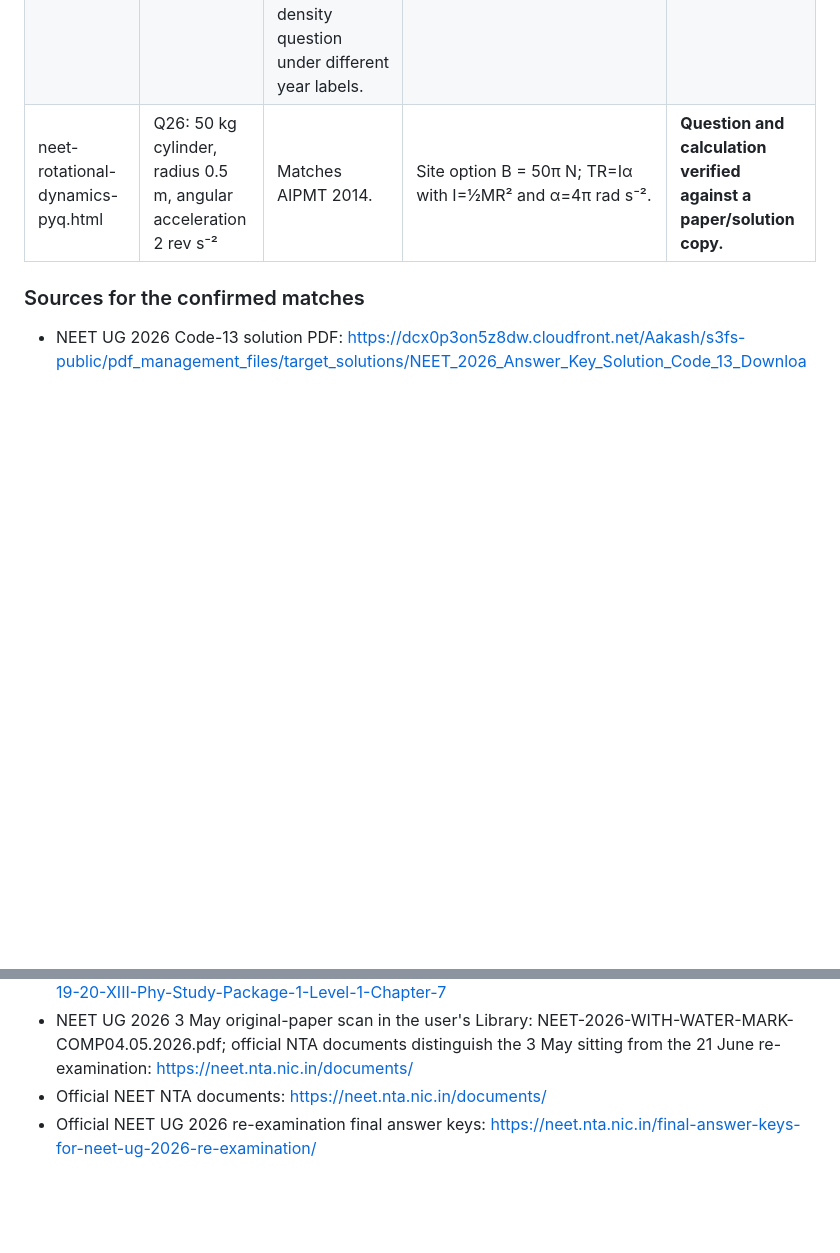
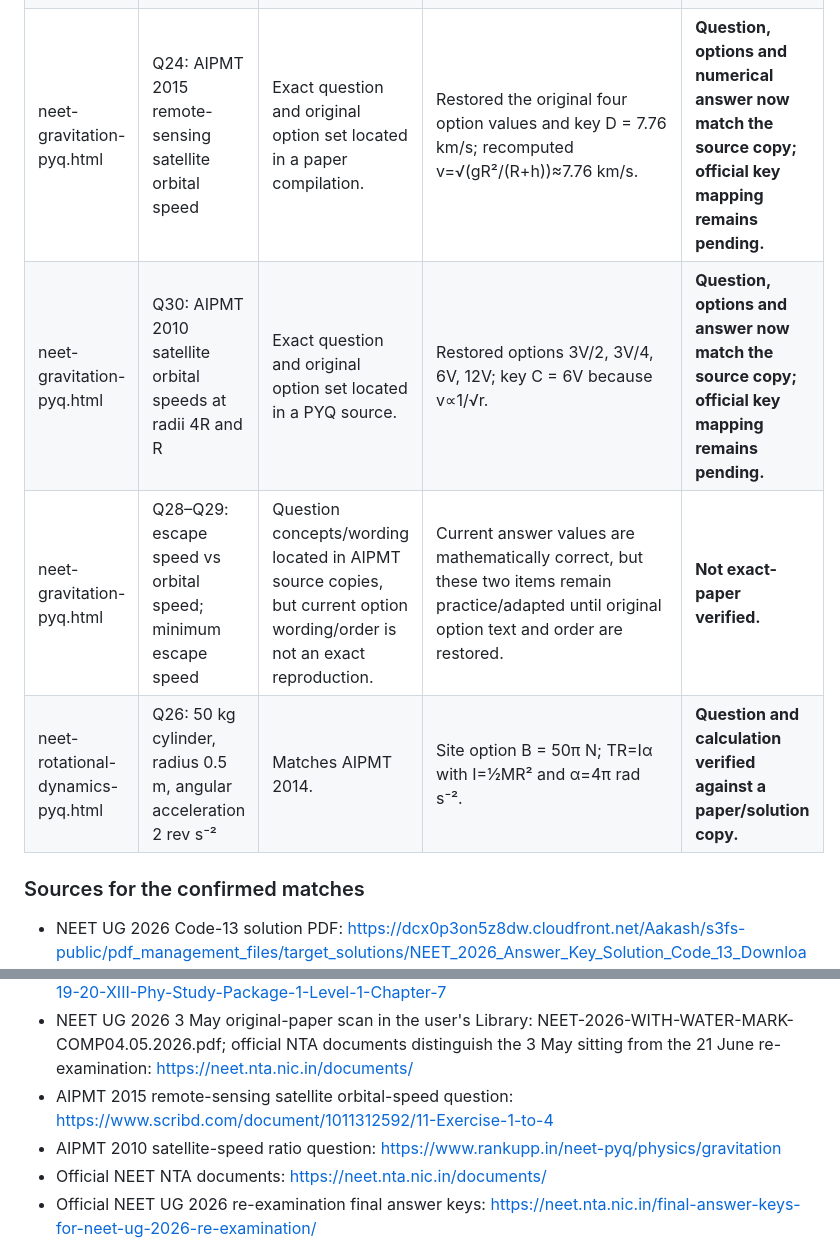
Before and after one commit to vashishthamadhusudan-stack/Rankers-Nest, a Markdown page: PYQ_SOURCE_MATCH_LOG.md, 2 parts joined by grey strips. Drawn GitHub-style; blank space fills up the shorter version.

Commit message:
Record restored original options for two gravitation PYQs

```diff
--- a/PYQ_SOURCE_MATCH_LOG.md
+++ b/PYQ_SOURCE_MATCH_LOG.md
@@ -38,6 +38,9 @@ This is a live audit log, not a claim that the entire site is verified. A row is
 | neet-rotational-dynamics-pyq.html | Q30: rod moment of inertia about an end using its centre-axis value I₀ | Matches AIPMT 2011. | Site option C = I₀+ML²/4 by the parallel-axis theorem. | **Question and answer verified against a PYQ compilation.** |
 | neet-gravitation-pyq.html | Q1: work required to raise a mass from Earth's surface to height R | Exact match to NEET UG 2026 paper held 3 May 2026 (the page now labels it as the original 3 May paper to distinguish it from the 21 June re-examination). | Site option D = mgR/2; ΔU=−GMm/(2R)−(−GMm/R)=GMm/(2R)=mgR/2. | **Question and calculation verified against the 3 May paper scan; official final-key mapping for that original sitting remains separate from the 21 June re-exam key.** |
 | neet-gravitation-pyq.html | Page-level audit | Of 30 entries, only Q1 has been source-matched so far. Q1 and Q17 repeat the same work-to-height-R question under different year labels; Q23 and Q27 repeat the same escape-speed/same-density question under different year labels. | Answer calculations for these items may be mathematically correct, but duplicated generic questions do not prove the claimed exam year. | **Page claim changed to a 30-question practice set with source audit in progress; remaining year labels are provisional.** |
+| neet-gravitation-pyq.html | Q24: AIPMT 2015 remote-sensing satellite orbital speed | Exact question and original option set located in a paper compilation. | Restored the original four option values and key D = 7.76 km/s; recomputed v=√(gR²/(R+h))≈7.76 km/s. | **Question, options and numerical answer now match the source copy; official key mapping remains pending.** |
+| neet-gravitation-pyq.html | Q30: AIPMT 2010 satellite orbital speeds at radii 4R and R | Exact question and original option set located in a PYQ source. | Restored options 3V/2, 3V/4, 6V, 12V; key C = 6V because v∝1/√r. | **Question, options and answer now match the source copy; official key mapping remains pending.** |
+| neet-gravitation-pyq.html | Q28–Q29: escape speed vs orbital speed; minimum escape speed | Question concepts/wording located in AIPMT source copies, but current option wording/order is not an exact reproduction. | Current answer values are mathematically correct, but these two items remain practice/adapted until original option text and order are restored. | **Not exact-paper verified.** |
 | neet-rotational-dynamics-pyq.html | Q26: 50 kg cylinder, radius 0.5 m, angular acceleration 2 rev s⁻² | Matches AIPMT 2014. | Site option B = 50π N; TR=Iα with I=½MR² and α=4π rad s⁻². | **Question and calculation verified against a paper/solution copy.** |
 
 ### Sources for the confirmed matches
@@ -63,6 +66,8 @@ This is a live audit log, not a claim that the entire site is verified. A row is
 - NEET 2013 hinged-rod solution: https://www.rankupp.in/neet-pyq/neet-2013
 - AIPMT 2011 parallel-axis theorem question: https://ro.scribd.com/document/431111080/CLS-Aipmt-19-20-XIII-Phy-Study-Package-1-Level-1-Chapter-7
 - NEET UG 2026 3 May original-paper scan in the user's Library: NEET-2026-WITH-WATER-MARK-COMP04.05.2026.pdf; official NTA documents distinguish the 3 May sitting from the 21 June re-examination: https://neet.nta.nic.in/documents/
+- AIPMT 2015 remote-sensing satellite orbital-speed question: https://www.scribd.com/document/1011312592/11-Exercise-1-to-4
+- AIPMT 2010 satellite-speed ratio question: https://www.rankupp.in/neet-pyq/physics/gravitation
 - Official NEET NTA documents: https://neet.nta.nic.in/documents/
 - Official NEET UG 2026 re-examination final answer keys: https://neet.nta.nic.in/final-answer-keys-for-neet-ug-2026-re-examination/
 
```
